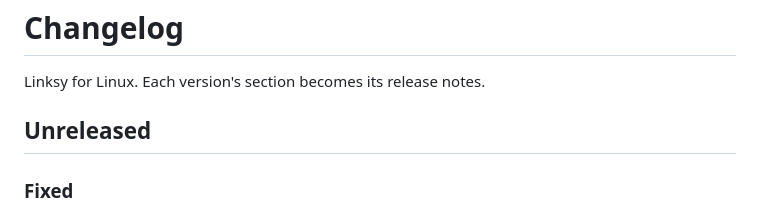
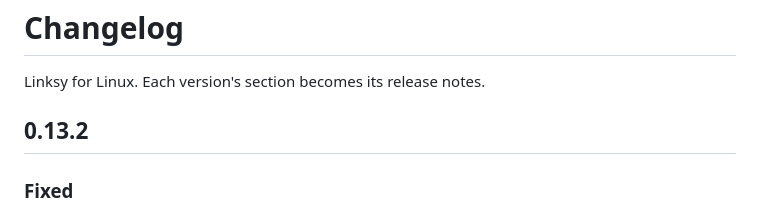
Before and after one commit to LinkSy-mg/linksy-desktop, a Markdown page: CHANGELOG.md, the part around the change. Rendered like a GitHub page.

Commit message:
docs(changelog): 0.13.2

```diff
--- a/CHANGELOG.md
+++ b/CHANGELOG.md
@@ -2,7 +2,7 @@
 
 Linksy for Linux. Each version's section becomes its release notes.
 
-## Unreleased
+## 0.13.2
 
 ### Fixed
 - **Firefox still showed twice on the phone** (#87): 0.13.1 matched Plasma's browser
```
